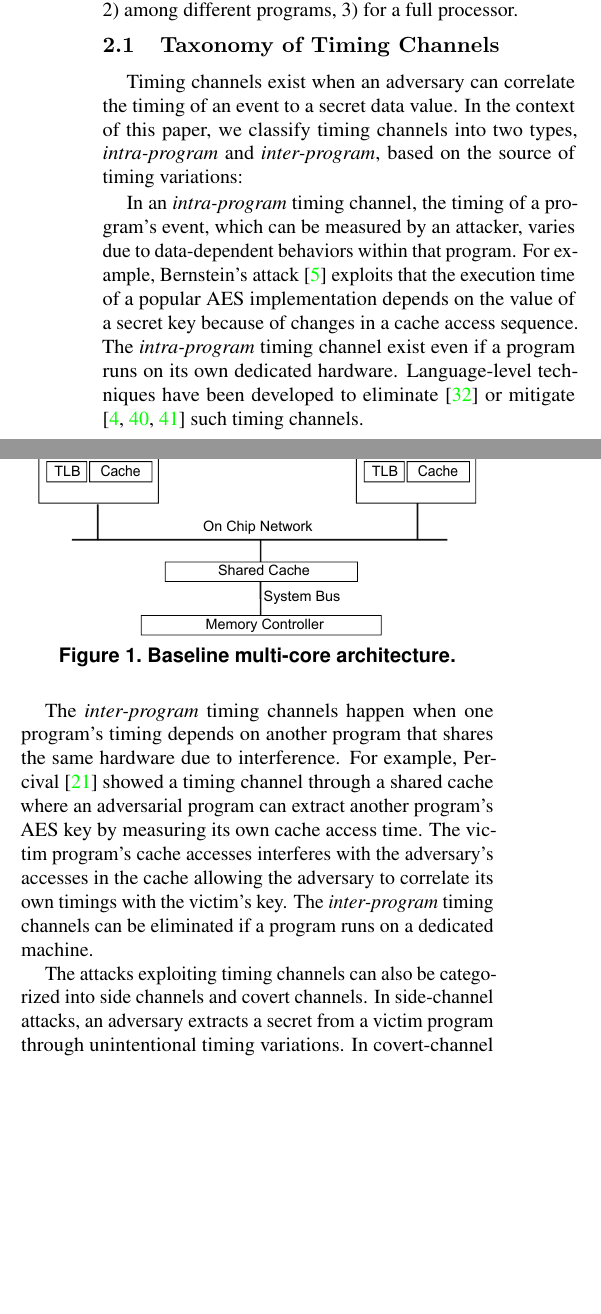
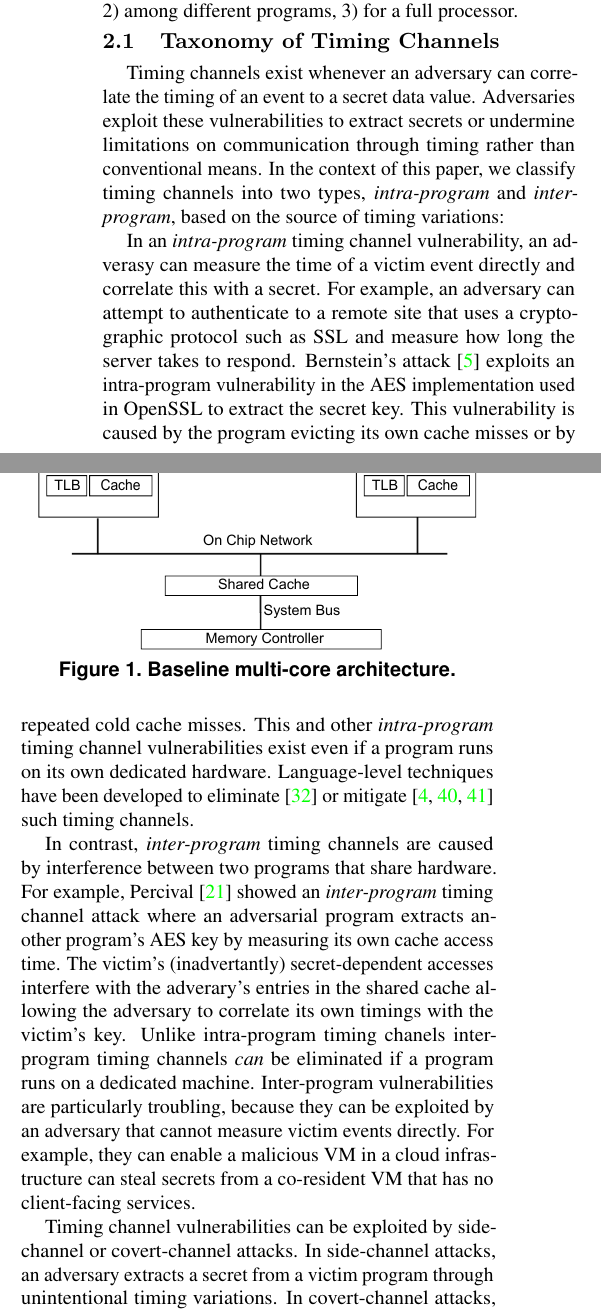
Before and after one commit to aferr/tc_paper, a LaTeX document (paper.tex, which reads timing_compartments.tex): two parts of the columns of page 2 of 14, joined at a grey line, cut so that both start at the same text, the shorter picture padded with empty space. Compiled offline with pdfLaTeX.

Commit message:
Section 2.2

```diff
--- a/timing_compartments.tex
+++ b/timing_compartments.tex
@@ -16,53 +16,43 @@ different programs, 3) for a full processor.
 
 \subsection{Taxonomy of Timing Channels}
 
-%    \begin{figure}
-%        \begin{center}
-%            \includegraphics[width=2.2in]{figs/taxonomy.pdf}
-%            \caption{The taxonomy of timing channels}
-%            \label{fig:taxonomy}
-%        \end{center}
-%    \end{figure}
-
-Timing channels exist when an adversary can correlate the timing of an event
-to a secret data value. In the context of this paper, we classify timing channels
-into two types,
-{\em intra-program} and {\em inter-program},
+Timing channels exist whenever an adversary can correlate the timing of an event
+to a secret data value. Adversaries exploit these vulnerabilities to extract
+secrets or undermine limitations on communication through timing rather than
+conventional means. In the context of this paper, we classify timing channels
+into two types, {\em intra-program} and {\em inter-program},
 based on the source of timing variations:
 
-In an {\em intra-program} timing channel, the timing of a program's event,
-which can be measured by an attacker, varies
-due to data-dependent behaviors within that program.
-For example, Bernstein's attack~\cite{bernstein} exploits that the execution
-time of a popular AES implementation depends on the value of a secret key because
-of changes in a cache access sequence.
-The {\em intra-program} timing channel exist even if a program runs on its
-own dedicated hardware.
+In an {\em intra-program} timing channel vulnerability, an adverasy can measure
+the time of a victim event directly and correlate this with a secret. For
+example, an adversary can attempt to authenticate to a remote site that uses a
+cryptographic protocol such as SSL and measure how long the server takes to
+respond. Bernstein's attack~\cite{bernstein} exploits an intra-program
+vulnerability in the AES implementation used in OpenSSL to extract the secret
+key. This vulnerability is caused by the program evicting its
+own cache misses or by repeated cold cache misses.
+This and other {\em intra-program} timing channel vulnerabilities
+exist even if a program runs on its own dedicated hardware.
 Language-level techniques have been developed to
 eliminate \cite{timesens} or mitigate \cite{mitigation1,mitigation2,mitigation3}
 such timing channels.
 
-The {\em inter-program} timing channels happen when one program's timing depends
-on another program that shares the same hardware due to interference.
-%Internal timing channels exist when one program's timing depends on another
-%program that shares the same hardware due to interference. Unlike external
-%timing channels, {\em internal} timing channel vulnerabilities are caused by
-%interference in shared resources.
-%They are exploited by an adversary that executes on hardware that it shares with
-%the victim.
-For example, Percival~\cite{percival} showed a timing channel
-through a shared cache where an adversarial program can extract another program's AES key
-by measuring its own cache access time.
-The victim program's cache accesses interferes with the
-adversary's accesses in the cache allowing the adversary to correlate its own timings with
-the victim's key.
-%In the previous architecture study \cite{FIXME}, such inter-program interference is named
-%as external interference.
-The {\em inter-program} timing channels can be eliminated if a program runs on a
-dedicated machine.
+In contrast, {\em inter-program} timing channels are caused by interference
+between two programs that share hardware.
+For example, Percival~\cite{percival} showed an {\em inter-program} timing
+channel attack where an adversarial program extracts another program's AES key
+by measuring its own cache access time. The victim's (inadvertantly)
+secret-dependent accesses interfere with the adverary's entries in the shared
+cache allowing the adversary to correlate its own timings with the victim's key.
+Unlike intra-program timing chanels inter-program timing channels {\em can} be
+eliminated if a program runs on a dedicated machine. Inter-program
+vulnerabilities are particularly troubling, because they can be exploited by an
+adversary that cannot measure victim events directly. For example, they can
+enable a malicious VM in a cloud infrastructure can steal secrets from a
+co-resident VM that has no client-facing services.
 
-The attacks exploiting timing channels can also be categorized into side channels
-and covert channels. In side-channel attacks, an adversary extracts a secret from
+Timing channel vulnerabilities can be exploited by side-channel or
+covert-channel attacks. In side-channel attacks, an adversary extracts a secret from
 a victim program through unintentional timing variations.
 In covert-channel attacks, two program collude to bypass restrictions and use
 intentional timing variations to communicate.
```
